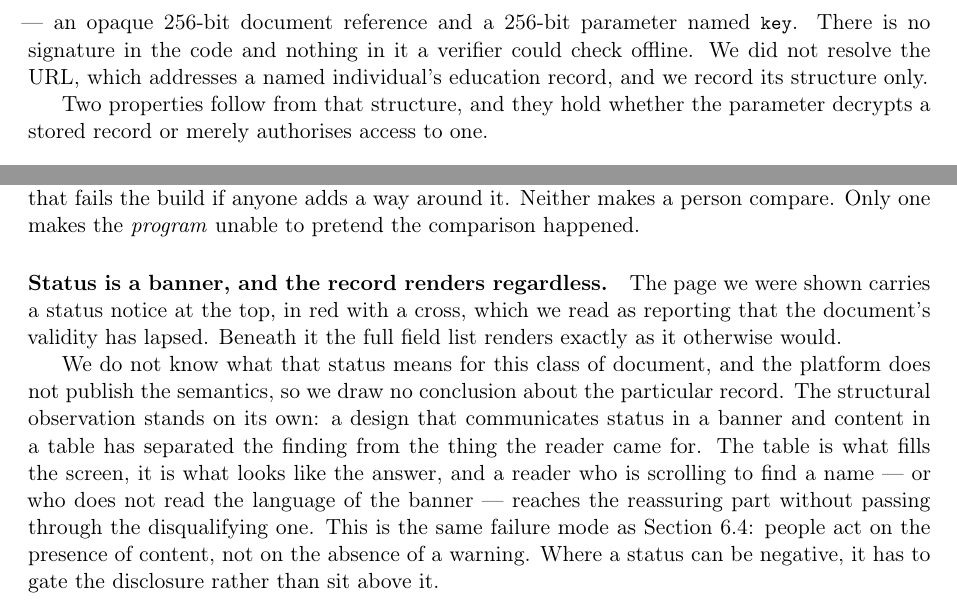
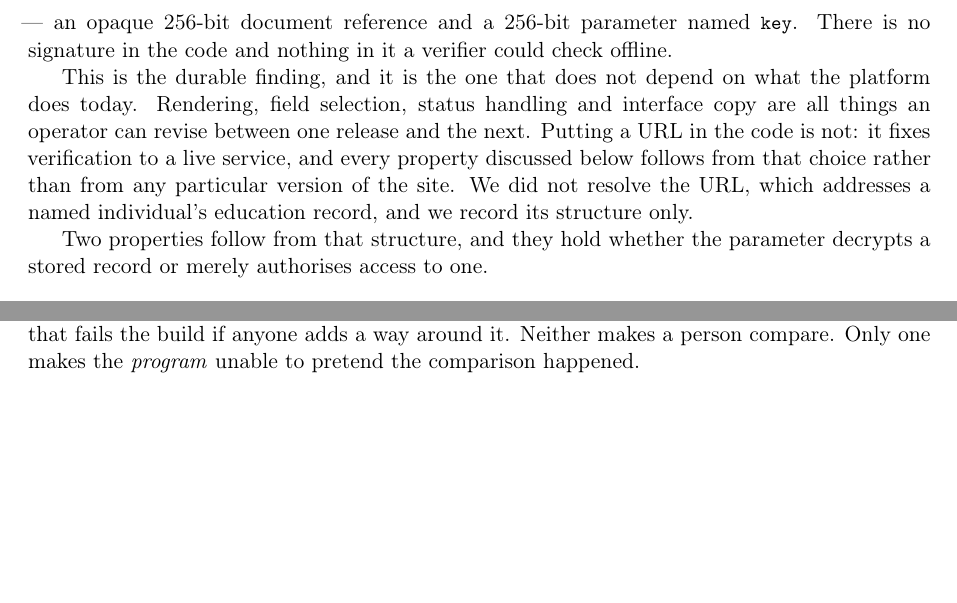
Before and after one commit to sengtha/QRSeal, a LaTeX paper (paper/main.tex): two parts of page 7 of 39, joined at a grey line, cut so that both start at the same text, the shorter picture padded with empty space. Compiled offline with pdfLaTeX.

Commit message:
Drop the status-banner observation and lead with what does not change
One screenshot of one record whose status semantics are unpublished is
too thin a basis for a design claim, and the platform may well have
changed since. The paragraph about status being communicated in a banner
above a rendered record is removed, and the verification record now says
it was deliberately not used rather than leaving it unexplained.

In its place the section states plainly which finding is durable. What a
site renders, which fields it selects, how it reports status and what its
copy says are all revisable between releases. Putting a URL in the code
is not: it binds verification to a live service, and every property the
section goes on to discuss -- the bearer credential, the capability
carried in a URL, the comparison the reader must perform, the breadth of
the disclosure -- follows from that architectural choice rather than from
any particular version of the site.

What remains is observed rather than inferred: the decoded code is a URL
with an opaque reference and a key parameter, and the resolved page shows
a condensed field list above an instruction to compare it against the
document. Neither depends on the status notice.

```diff
--- a/paper/main.tex
+++ b/paper/main.tex
@@ -439,7 +439,14 @@ the prose. The code on a university degree carries a URL of the shape
 \]
 --- an opaque 256-bit document reference and a 256-bit parameter named
 \code{key}. There is no signature in the code and nothing in it a verifier could
-check offline. We did not resolve the URL, which addresses a named individual's
+check offline.
+
+This is the durable finding, and it is the one that does not depend on what the
+platform does today. Rendering, field selection, status handling and interface
+copy are all things an operator can revise between one release and the next.
+Putting a URL in the code is not: it fixes verification to a live service, and
+every property discussed below follows from that choice rather than from any
+particular version of the site. We did not resolve the URL, which addresses a named individual's
 education record, and we record its structure only.
 
 Two properties follow from that structure, and they hold whether the parameter
@@ -484,23 +491,6 @@ on. We place it in the shape of a return type that a caller cannot get a verdict
 out of without handling the fields, and a test that fails the build if anyone
 adds a way around it. Neither makes a person compare. Only one makes the
 \emph{program} unable to pretend the comparison happened.
-
-\paragraph{Status is a banner, and the record renders regardless.} The page we
-were shown carries a status notice at the top, in red with a cross, which we
-read as reporting that the document's validity has lapsed. Beneath it the full
-field list renders exactly as it otherwise would.
-
-We do not know what that status means for this class of document, and the
-platform does not publish the semantics, so we draw no conclusion about the
-particular record. The structural observation stands on its own: a design that
-communicates status in a banner and content in a table has separated the finding
-from the thing the reader came for. The table is what fills the screen, it is
-what looks like the answer, and a reader who is scrolling to find a name --- or
-who does not read the language of the banner --- reaches the reassuring part
-without passing through the disqualifying one. This is the same failure mode as
-Section~\ref{sec:indicators}: people act on the presence of content, not on the
-absence of a warning. Where a status can be negative, it has to gate the
-disclosure rather than sit above it.
 
 \paragraph{And the disclosure is broader than the question.} A reader who wants
 to know whether a certificate is genuine is shown the subject's date of birth,
```
Also changed, not shown: docs/source-verification.md (+1 -1 lines).
